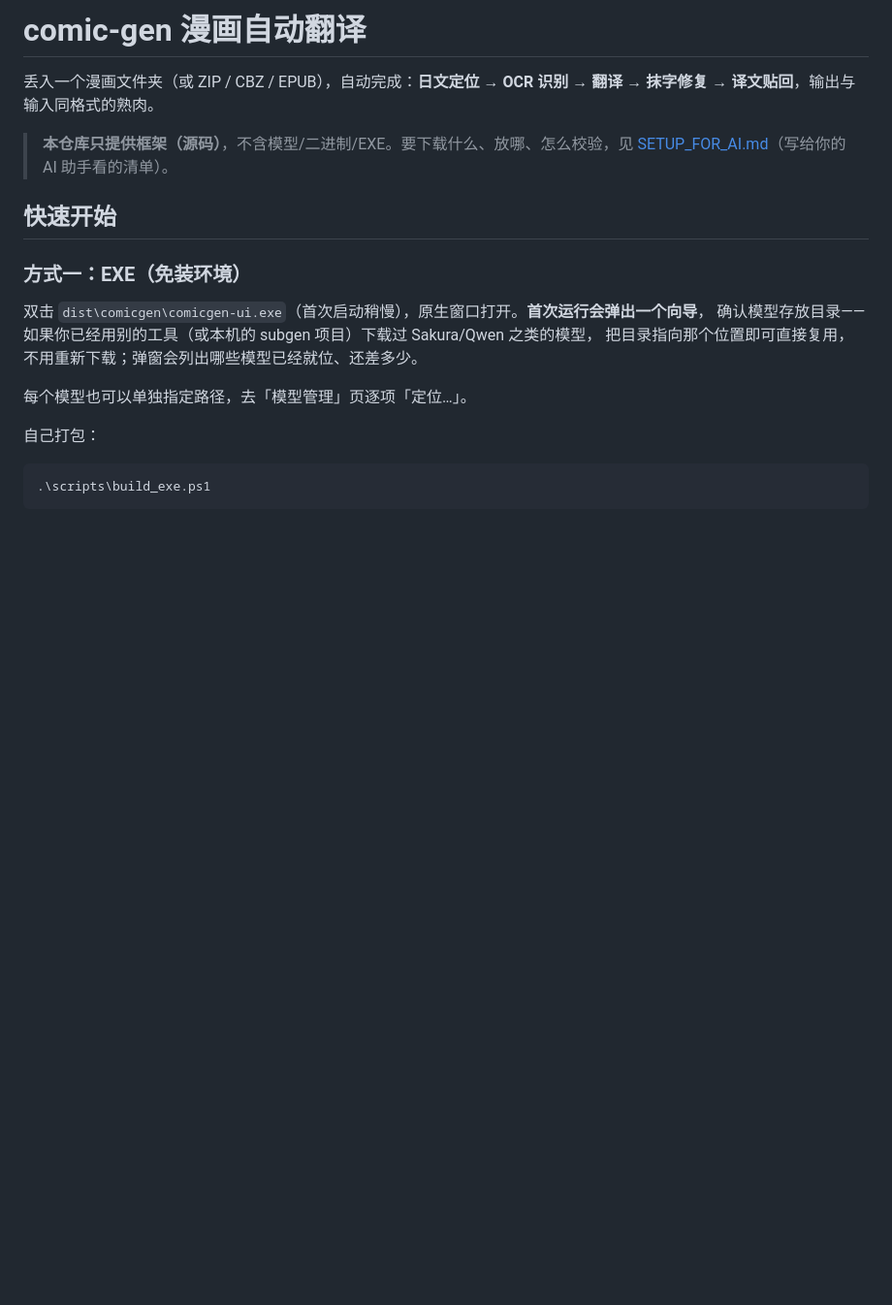
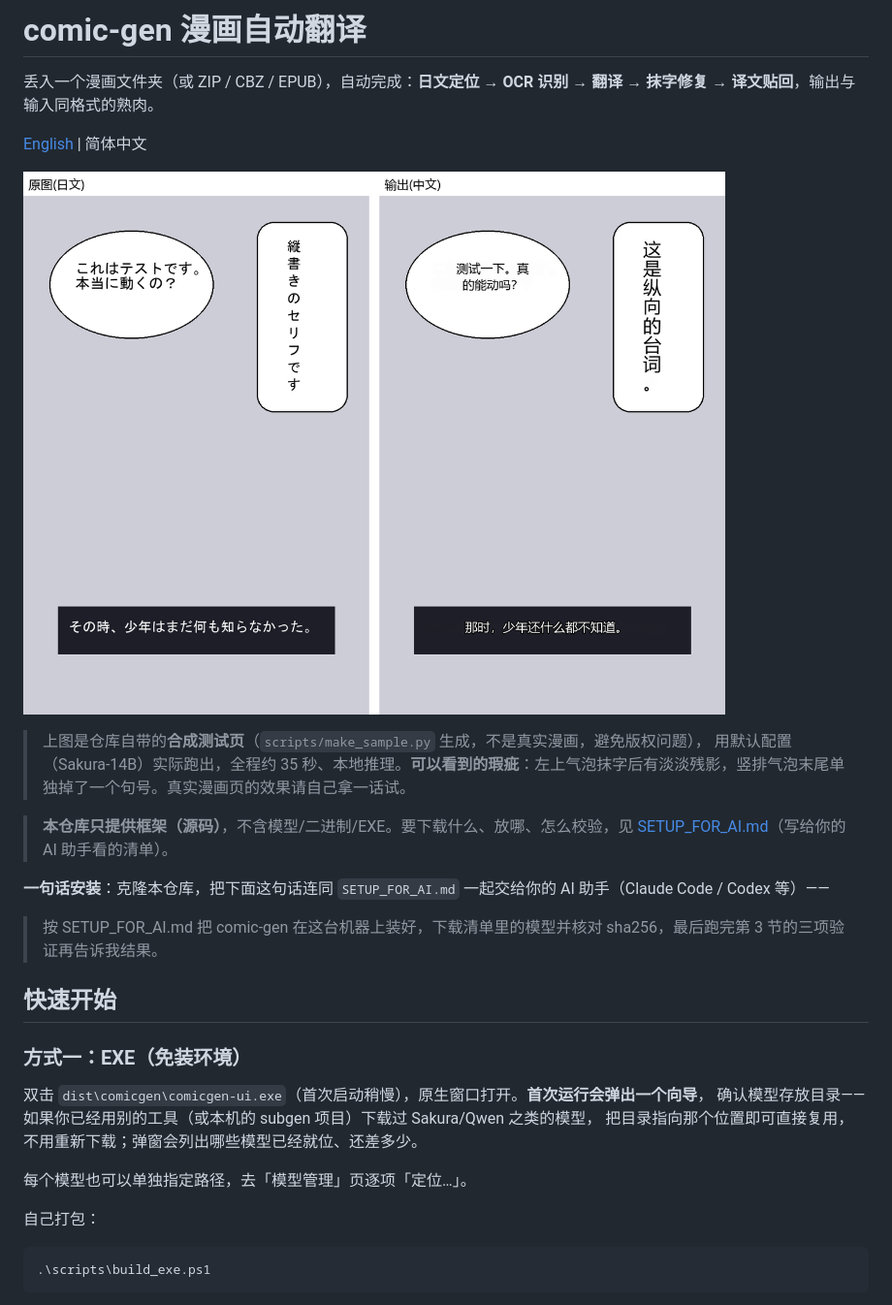
Before and after one commit to yoyoset/comicgen, a Markdown page: README.md, the part around the change. Shown at 97% size. GitHub-like rendering; pictures changed too: docs/demo/before_after.png (added); blank space fills up the shorter version.

Commit message:
docs: README 加前后对比图、一句话安装,新增英文 README
对比图用 scripts/make_sample.py 的合成页,经默认配置(Sakura-14B)实跑,
约 35 秒、3 个区域;README 里如实标出已见瑕疵(左上气泡抹字残影、竖排末尾掉句号)。

Co-Authored-By: Claude Sonnet 5.5 <noreply@anthropic.com>

```diff
--- a/README.md
+++ b/README.md
@@ -2,7 +2,18 @@
 
 丢入一个漫画文件夹（或 ZIP / CBZ / EPUB），自动完成：**日文定位 → OCR 识别 → 翻译 → 抹字修复 → 译文贴回**，输出与输入同格式的熟肉。
 
+[English](README.en.md) | 简体中文
+
+![原图 → 译文页](docs/demo/before_after.png)
+
+> 上图是仓库自带的**合成测试页**（`scripts/make_sample.py` 生成，不是真实漫画，避免版权问题），
+> 用默认配置（Sakura-14B）实际跑出，全程约 35 秒、本地推理。**可以看到的瑕疵**：左上气泡抹字后有淡淡残影，竖排气泡末尾单独掉了一个句号。真实漫画页的效果请自己拿一话试。
+
 > **本仓库只提供框架（源码）**，不含模型/二进制/EXE。要下载什么、放哪、怎么校验，见 [SETUP_FOR_AI.md](SETUP_FOR_AI.md)（写给你的 AI 助手看的清单）。
+
+**一句话安装**：克隆本仓库，把下面这句话连同 `SETUP_FOR_AI.md` 一起交给你的 AI 助手（Claude Code / Codex 等）——
+
+> 按 SETUP_FOR_AI.md 把 comic-gen 在这台机器上装好，下载清单里的模型并核对 sha256，最后跑完第 3 节的三项验证再告诉我结果。
 
 ## 快速开始
 
```
Also changed, not shown: README.en.md (added, +55 -0 lines).
